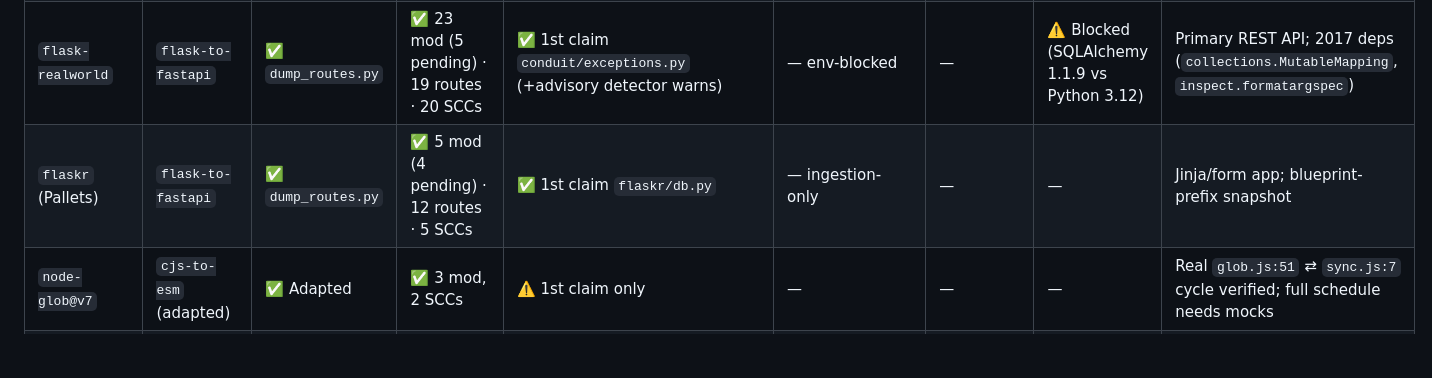
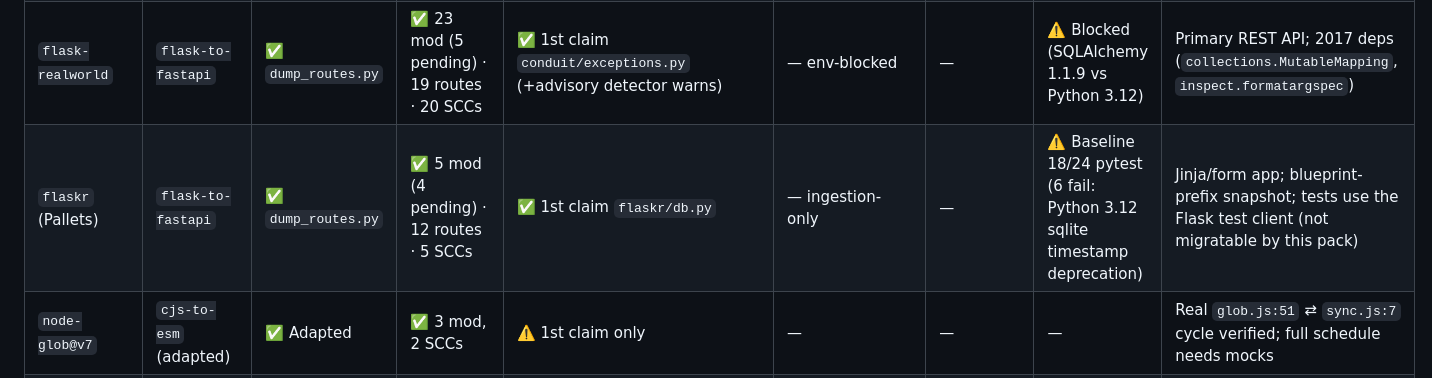
Before and after one commit to saqib40/bagwan-kai-bandey, a Markdown page: testOS.md, the part around the change. Rendered like a GitHub page; blank space fills up the shorter version.

Commit message:
test(oss): flaskr ingestion finalized; baseline 18/24 on Python 3.12
Phase 0-2 complete (5 mod / 12 routes / 5 SCCs; blueprint-prefix route
snapshot). Baseline pytest installs Flask 3 and runs 24 tests: 18 pass;
6 fail only on a Python 3.12 sqlite3 default-timestamp-converter
DeprecationWarning. Jinja/form app stays ingestion-only.

```diff
--- a/testOS.md
+++ b/testOS.md
@@ -400,7 +400,7 @@ Use this tracking scorecard to record results as each candidate repository is te
 | `node-express-realworld` | `express-to-fastify` (adapted) | ✅ Adapted | ✅ 13 mod · 18 routes · 13 SCCs | ✅ 1st claim `routes/api/articles.js` | ⚠️ Real `--provider opencode`: 3/13 SHIMMED (`articles`, `profiles`, `tags`) with 2 self-heals; halted on free-tier quota | ✅ Route parity held for committed modules | ⚠️ newman 241/241 with `articles.js` shim; full E2E blocked by LLM quota | Primary REST API; pinned pre-rewrite `ba04b70`; Node 18 + Mongo 3.4; full hand-migration = from-scratch Fastify rewrite |
 | `TypeScript-Node-Starter` | `express-to-fastify` | ✅ `dump-routes.mjs` | ✅ 8 mod (6 pending) · 21 routes · 14 SCCs | ✅ 1st claim `src/config/passport.ts` | — not attempted (Express→Fastify TS needs LLM) | — | ✅ Baseline green (jest 5 suites / 6 tests, Node 18) | Fork `nodejsapps` @ `a9664be` (upstream 404); 2016 deps run under Node 18; ingestion focus |
 | `flask-realworld` | `flask-to-fastapi` | ✅ `dump_routes.py` | ✅ 23 mod (5 pending) · 19 routes · 20 SCCs | ✅ 1st claim `conduit/exceptions.py` (+advisory detector warns) | — env-blocked | — | ⚠️ Blocked (SQLAlchemy 1.1.9 vs Python 3.12) | Primary REST API; 2017 deps (`collections.MutableMapping`, `inspect.formatargspec`) |
-| `flaskr` (Pallets) | `flask-to-fastapi` | ✅ `dump_routes.py` | ✅ 5 mod (4 pending) · 12 routes · 5 SCCs | ✅ 1st claim `flaskr/db.py` | — ingestion-only | — | — | Jinja/form app; blueprint-prefix snapshot |
+| `flaskr` (Pallets) | `flask-to-fastapi` | ✅ `dump_routes.py` | ✅ 5 mod (4 pending) · 12 routes · 5 SCCs | ✅ 1st claim `flaskr/db.py` | — ingestion-only | — | ⚠️ Baseline 18/24 pytest (6 fail: Python 3.12 sqlite timestamp deprecation) | Jinja/form app; blueprint-prefix snapshot; tests use the Flask test client (not migratable by this pack) |
 | `node-glob@v7` | `cjs-to-esm` (adapted) | ✅ Adapted | ✅ 3 mod, 2 SCCs | ⚠️ 1st claim only | — | — | — | Real `glob.js:51` ⇄ `sync.js:7` cycle verified; full schedule needs mocks |
 | `is-plain-obj@v2` | `cjs-to-esm` (adapted) | ✅ Adapted | ✅ 1 mod | ⚠️ needs mocks | ✅ Mock run completed | ✅ Export surface 1:1 | ✅ `node --check` + smoke | CJS confirmed; add `"type":"module"` post-step |
 | `node-express-boilerplate` | `jest-to-vitest` (adapted) | ✅ Adapted | ✅ 10 mod (2 pending) · 24 SCCs | ✅ 1st claim `tests/integration/auth.test.js` (14 legacy) | ✅ Mock E2E complete (2 files: `jest.*` → `vi.*`) | ✅ Counts held: 7 suites / 113 tests | ✅ Jest 113/113 → Vitest 113/113 | `.js`; Vitest runs CJS via `globals`+`globalThis.jest=vi` bridge; needs `--no-file-parallelism` (shared Mongo) |
```
